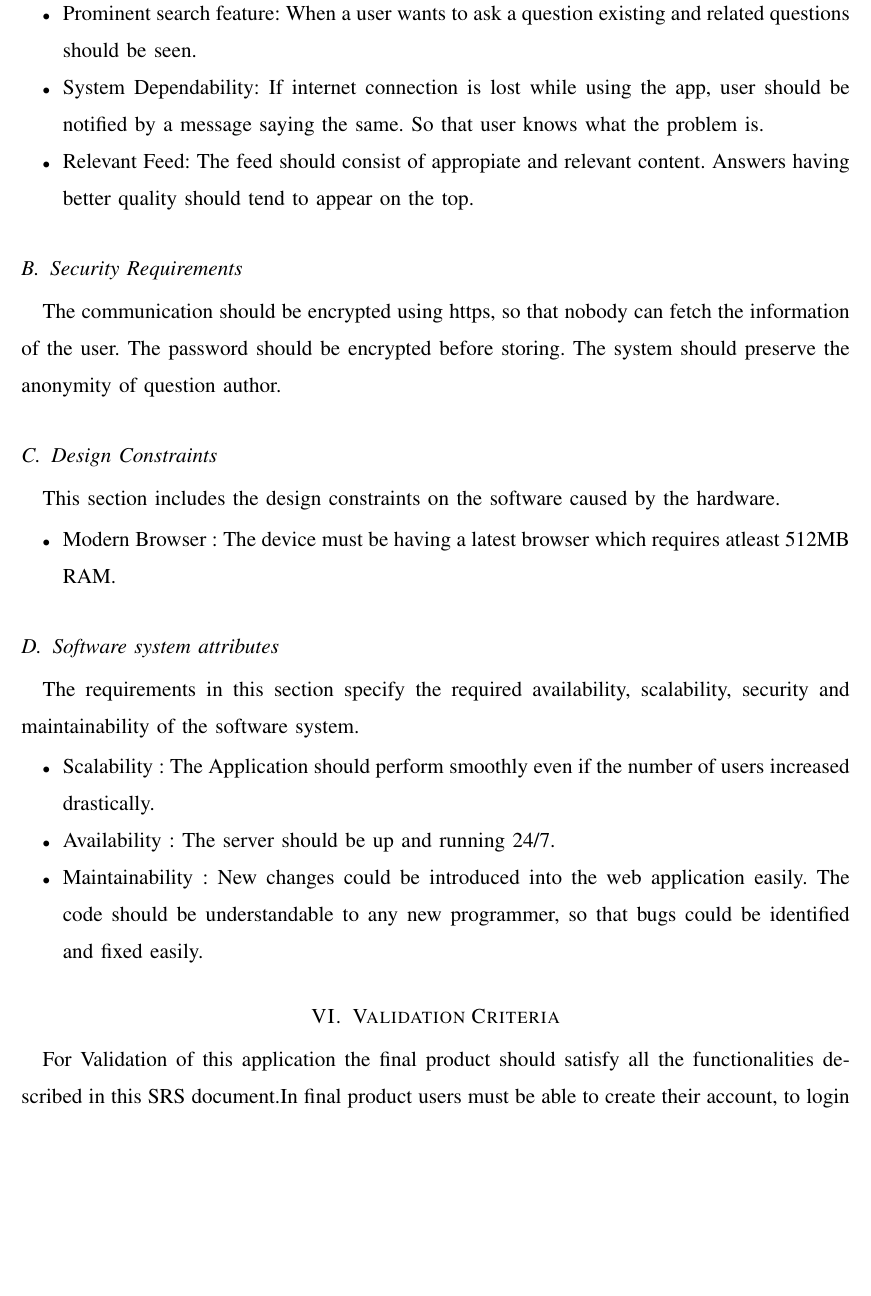
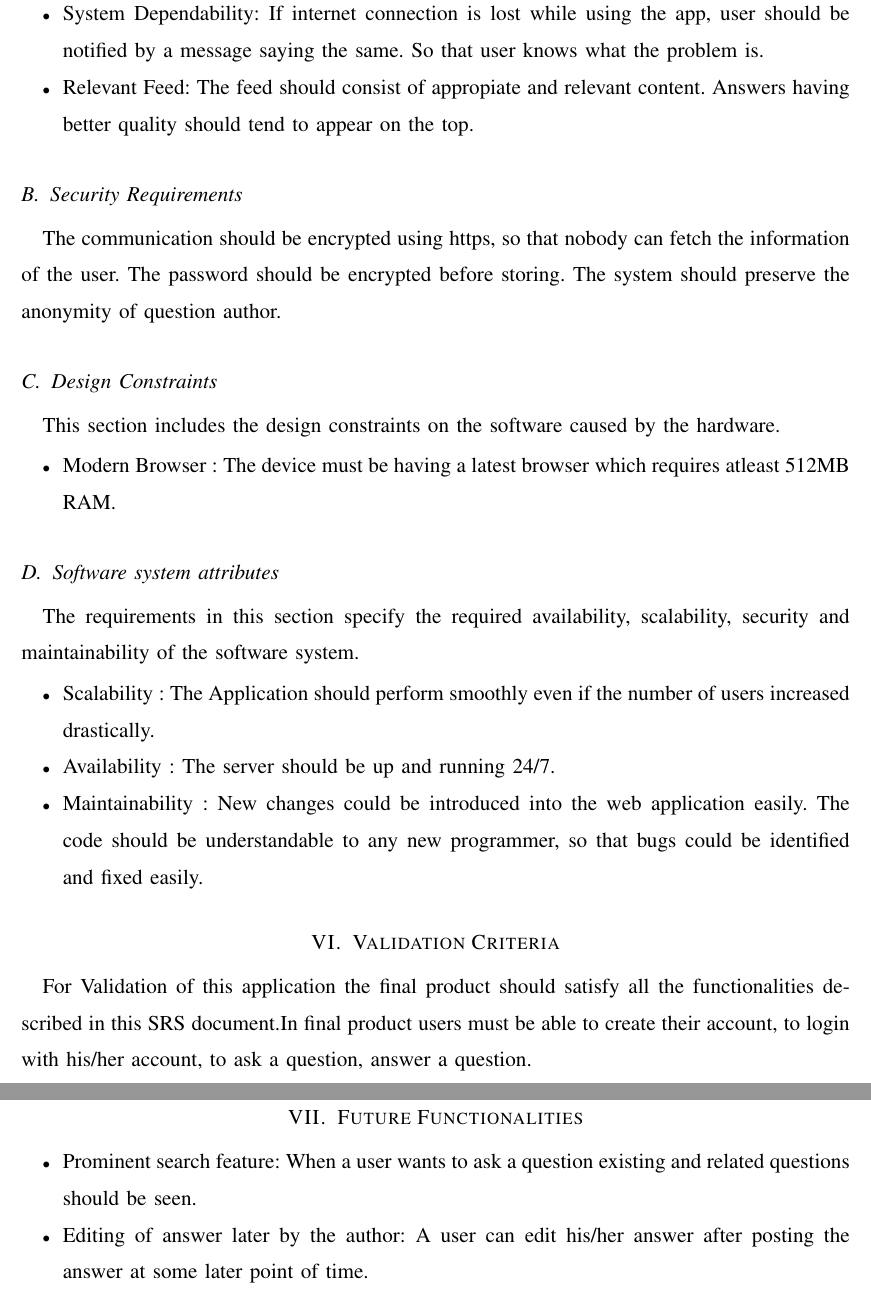
Before and after one commit to SEgroup2/documentation, a LaTeX paper (Requirement Phase/SRS_v2.tex): part of page 9 of 9 before the commit and two parts of pages 9 and 10 of 10 after it, the two joined at a grey line, cut so that both start at the same text, the shorter picture padded with empty space. Compiled offline with pdfLaTeX.

Commit message:
Moved search to future functionalities

```diff
--- a/Requirement Phase/SRS_v2.tex
+++ b/Requirement Phase/SRS_v2.tex
@@ -197,7 +197,6 @@ This section includes the requirements that specify all the fundamental actions
 \subsection{Performance Requirements}
 The requirements in this section provide a detailed specification of the user interaction with the software and measurements placed on the system performance.
 \begin{itemize}
-\item Prominent search feature: When a user wants to ask a question existing and related questions should be seen.
 \item System Dependability: If internet connection is lost while using the app, user should be notified by a message saying the same. So that user knows what the problem is.
 \item Relevant Feed: The feed should consist of appropiate and relevant content. Answers having better quality should tend to appear on the top.
 \end{itemize}
@@ -222,4 +221,10 @@ The requirements in this section specify the required availability, scalability,
 \section{Validation Criteria}
 For Validation of this application the final product should satisfy all the functionalities described in this SRS document.In final product users must be able to create their account, to login with his/her account, to ask a question, answer a question.
 
+\section{Future Functionalities}
+\begin{itemize}
+\item Prominent search feature: When a user wants to ask a question existing and related questions should be seen.
+\item Editing of answer later by the author: A user can edit his/her answer after posting the answer at some later point of time.
+\end{itemize}
+
 \end{document}
```
Also changed, not shown: Requirement Phase/SRS_v2.tex (2 more changed lines).
